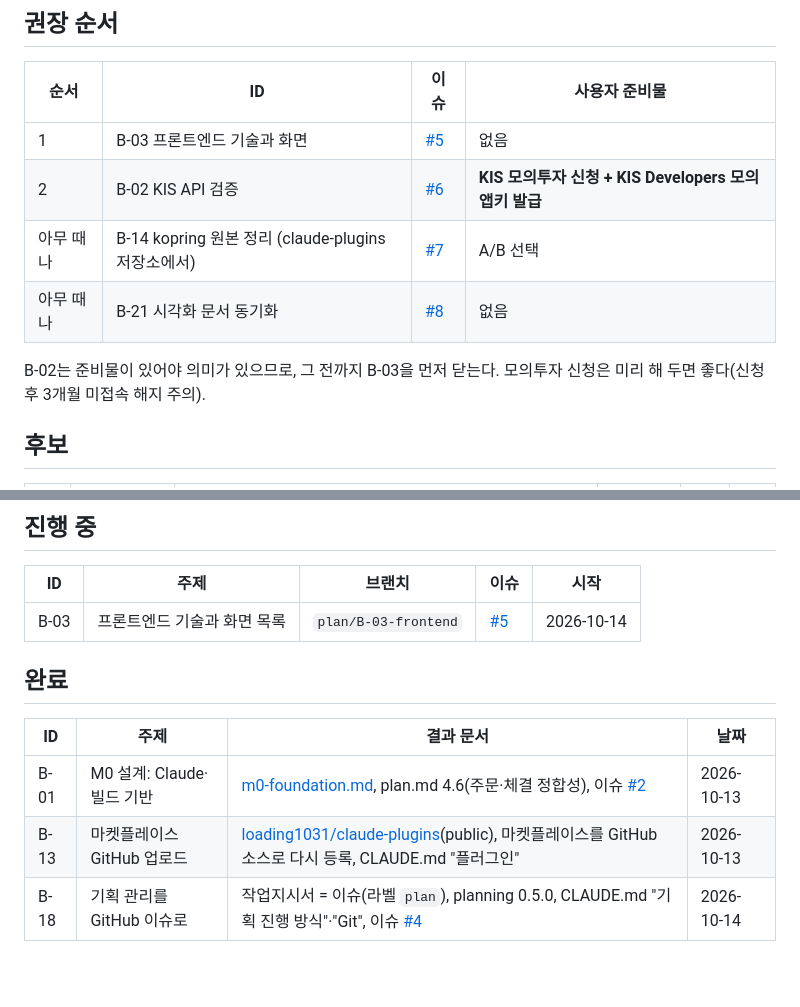
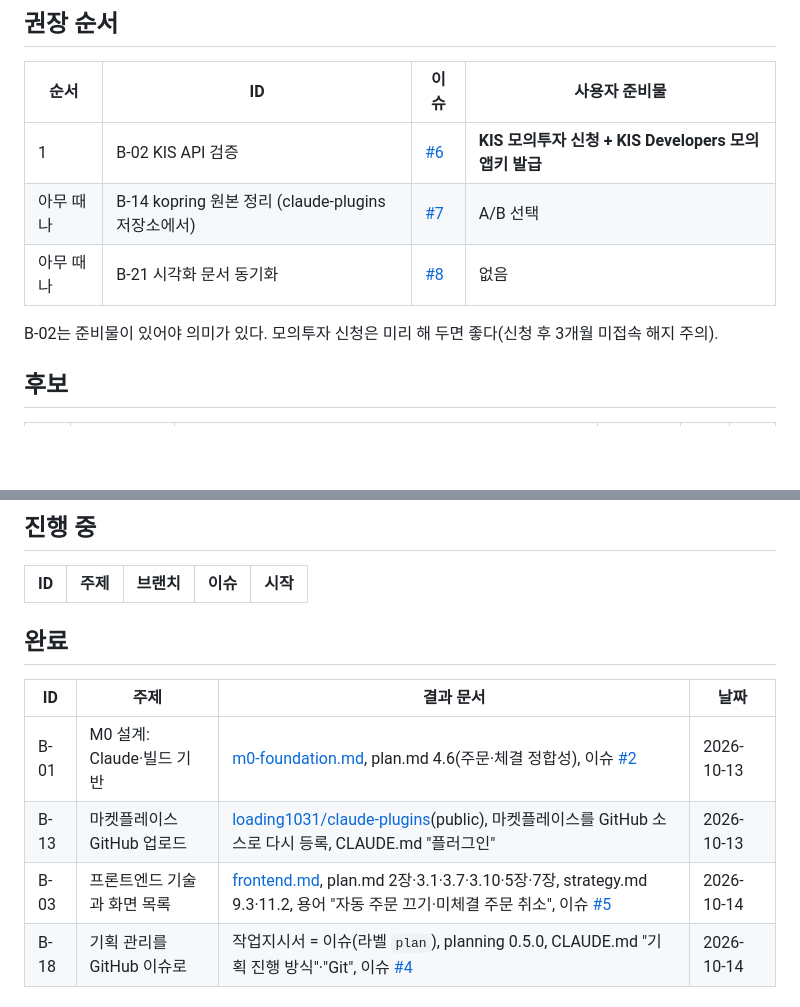
Before and after one commit to loading1031/stock, a Markdown page: docs/planning/backlog.md, 2 parts joined by grey strips. Rendered like a GitHub page; blank space fills up the shorter version.

Commit message:
docs: B-03 완료 처리
Refs: #5

Co-Authored-By: Claude Opus 5.5 <noreply@anthropic.com>

```diff
--- a/docs/planning/backlog.md
+++ b/docs/planning/backlog.md
@@ -9,12 +9,11 @@
 
 | 순서 | ID | 이슈 | 사용자 준비물 |
 |---|---|---|---|
-| 1 | B-03 프론트엔드 기술과 화면 | [#5](https://github.com/loading1031/stock/issues/5) | 없음 |
-| 2 | B-02 KIS API 검증 | [#6](https://github.com/loading1031/stock/issues/6) | **KIS 모의투자 신청 + KIS Developers 모의 앱키 발급** |
+| 1 | B-02 KIS API 검증 | [#6](https://github.com/loading1031/stock/issues/6) | **KIS 모의투자 신청 + KIS Developers 모의 앱키 발급** |
 | 아무 때나 | B-14 kopring 원본 정리 (claude-plugins 저장소에서) | [#7](https://github.com/loading1031/stock/issues/7) | A/B 선택 |
 | 아무 때나 | B-21 시각화 문서 동기화 | [#8](https://github.com/loading1031/stock/issues/8) | 없음 |
 
-B-02는 준비물이 있어야 의미가 있으므로, 그 전까지 B-03을 먼저 닫는다. 모의투자 신청은 미리 해 두면 좋다(신청 후 3개월 미접속 해지 주의).
+B-02는 준비물이 있어야 의미가 있다. 모의투자 신청은 미리 해 두면 좋다(신청 후 3개월 미접속 해지 주의).
 
 ## 후보
 
@@ -43,7 +42,6 @@ B-02는 준비물이 있어야 의미가 있으므로, 그 전까지 B-03을 먼
 
 | ID | 주제 | 브랜치 | 이슈 | 시작 |
 |---|---|---|---|---|
-| B-03 | 프론트엔드 기술과 화면 목록 | `plan/B-03-frontend` | [#5](https://github.com/loading1031/stock/issues/5) | 2026-10-14 |
 
 ## 완료
 
@@ -51,6 +49,7 @@ B-02는 준비물이 있어야 의미가 있으므로, 그 전까지 B-03을 먼
 |---|---|---|---|
 | B-01 | M0 설계: Claude·빌드 기반 | [m0-foundation.md](m0-foundation.md), plan.md 4.6(주문·체결 정합성), 이슈 [#2](https://github.com/loading1031/stock/issues/2) | 2026-10-13 |
 | B-13 | 마켓플레이스 GitHub 업로드 | [loading1031/claude-plugins](https://github.com/loading1031/claude-plugins)(public), 마켓플레이스를 GitHub 소스로 다시 등록, CLAUDE.md "플러그인" | 2026-10-13 |
+| B-03 | 프론트엔드 기술과 화면 목록 | [frontend.md](frontend.md), plan.md 2장·3.1·3.7·3.10·5장·7장, strategy.md 9.3·11.2, 용어 "자동 주문 끄기·미체결 주문 취소", 이슈 [#5](https://github.com/loading1031/stock/issues/5) | 2026-10-14 |
 | B-18 | 기획 관리를 GitHub 이슈로 | 작업지시서 = 이슈(라벨 `plan`), planning 0.5.0, CLAUDE.md "기획 진행 방식"·"Git", 이슈 [#4](https://github.com/loading1031/stock/issues/4) | 2026-10-14 |
 
 ## 동기화 빚
```
